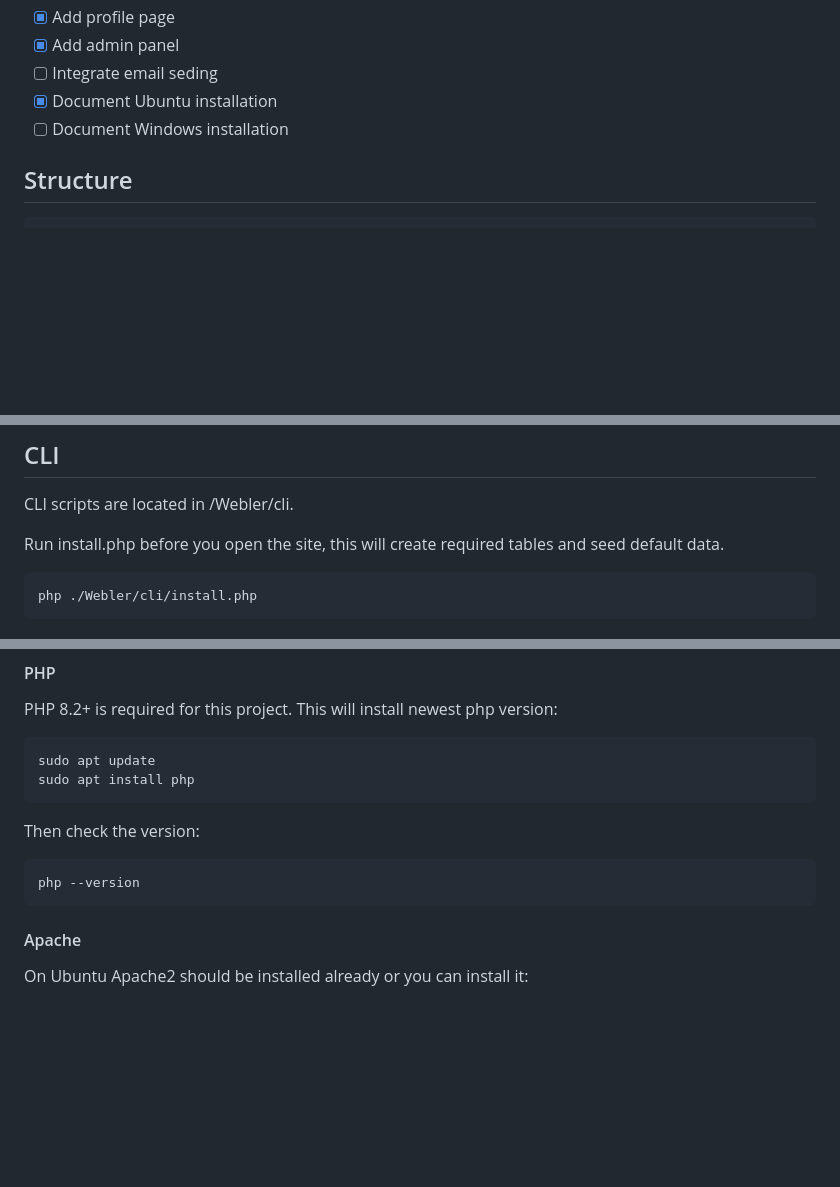
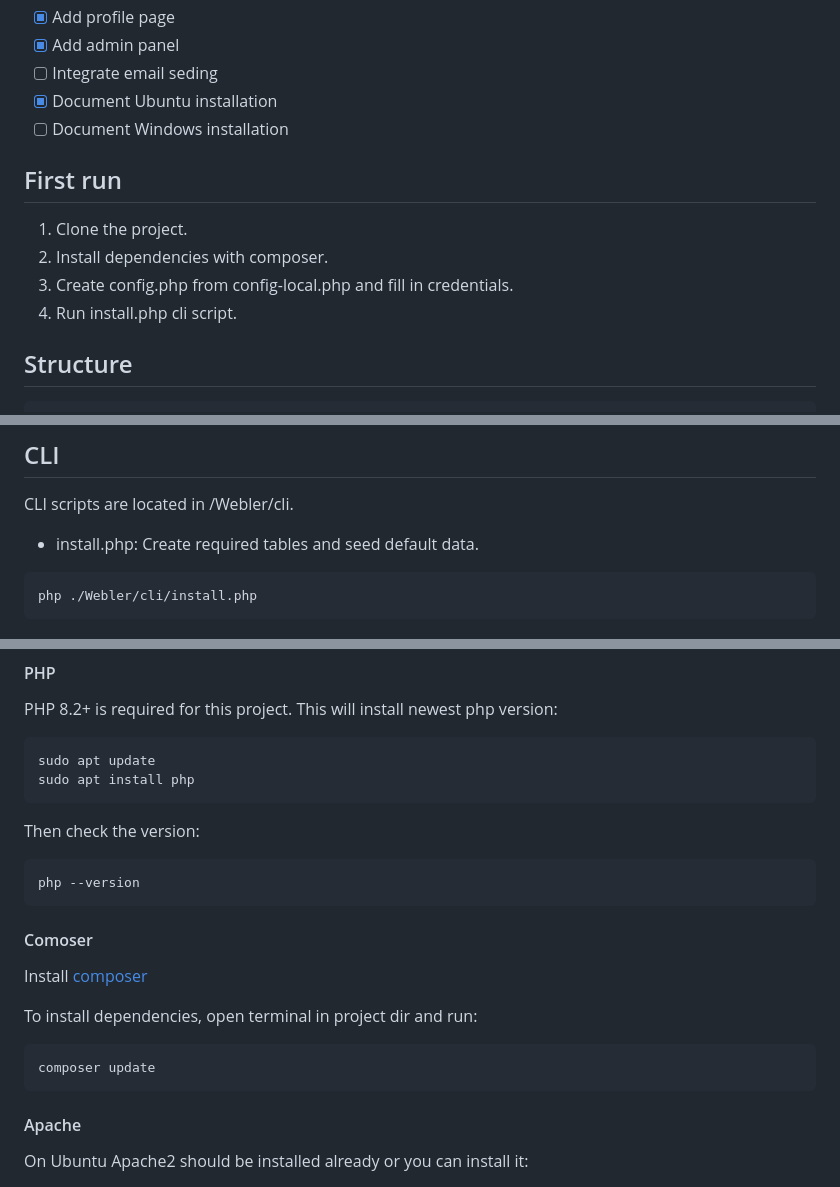
Before and after one commit to Webler-Group/webler-group, a Markdown page: README.md, 3 parts joined by grey strips. GitHub-like rendering; blank space fills up the shorter version.

````diff
--- a/README.md
+++ b/README.md
@@ -10,6 +10,13 @@
 - [ ] Integrate email seding
 - [x] Document Ubuntu installation
 - [ ] Document Windows installation
+
+## First run
+
+1. Clone the project.
+2. Install dependencies with composer.
+3. Create config.php from config-local.php and fill in credentials.
+4. Run install.php cli script.
 
 ## Structure
 
@@ -73,7 +80,7 @@ session_start();
 
 CLI scripts are located in /Webler/cli.
 
-Run install.php before you open the site, this will create required tables and seed default data.
+- install.php: Create required tables and seed default data.
 
 ```
 php ./Webler/cli/install.php
@@ -96,6 +103,16 @@ Then check the version:
 
 ```
 php --version
+```
+
+#### Comoser
+
+Install [composer](https://getcomposer.org/)
+
+To install dependencies, open terminal in project dir and run:
+
+```
+composer update
 ```
 
 #### Apache
````
Also changed, not shown: other parts of README.md (+1 -1 lines).
